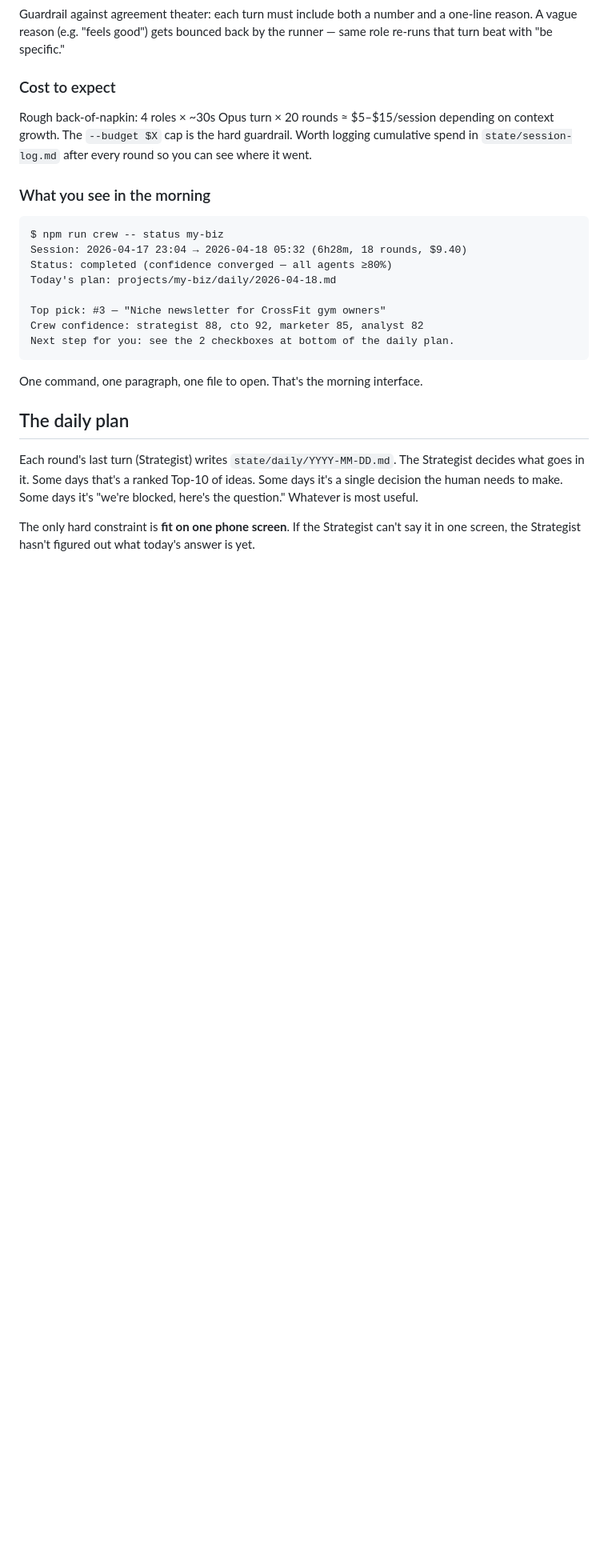
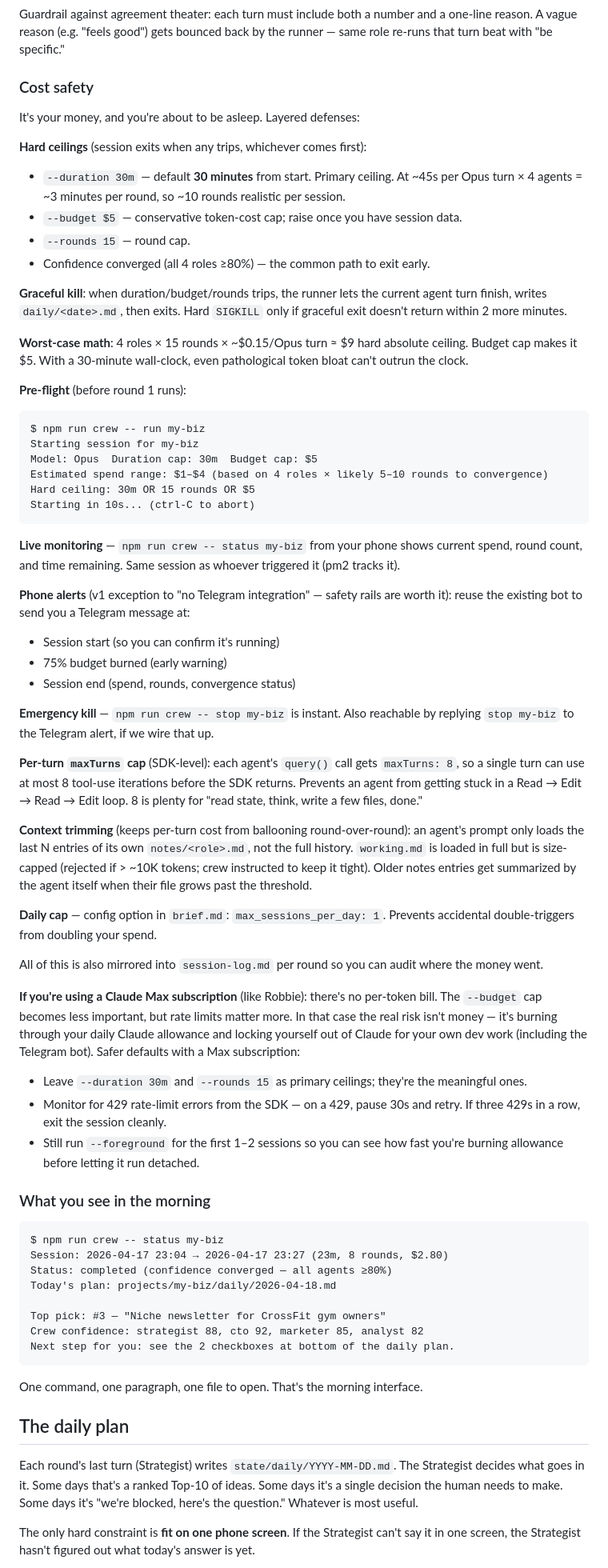
Before and after one commit to ellison-projects/nexo-agent, a Markdown page: _plan/multi-agent-business-builder.md, the part around one of its changes. Shown at 80% size. Drawn GitHub-style; blank space fills up the shorter version.

````diff
--- a/_plan/multi-agent-business-builder.md
+++ b/_plan/multi-agent-business-builder.md
@@ -182,15 +183,57 @@ If both yes → converged, exit. If either no → run another round. Agents aren
 
 Guardrail against agreement theater: each turn must include both a number and a one-line reason. A vague reason (e.g. "feels good") gets bounced back by the runner — same role re-runs that turn beat with "be specific."
 
-### Cost to expect
+### Cost safety
 
-Rough back-of-napkin: 4 roles × ~30s Opus turn × 20 rounds ≈ $5–$15/session depending on context growth. The `--budget $X` cap is the hard guardrail. Worth logging cumulative spend in `state/session-log.md` after every round so you can see where it went.
+It's your money, and you're about to be asleep. Layered defenses:
+
+**Hard ceilings** (session exits when any trips, whichever comes first):
+- `--duration 30m` — default **30 minutes** from start. Primary ceiling. At ~45s per Opus turn × 4 agents = ~3 minutes per round, so ~10 rounds realistic per session.
+- `--budget $5` — conservative token-cost cap; raise once you have session data.
+- `--rounds 15` — round cap.
+- Confidence converged (all 4 roles ≥80%) — the common path to exit early.
+
+**Graceful kill**: when duration/budget/rounds trips, the runner lets the current agent turn finish, writes `daily/<date>.md`, then exits. Hard `SIGKILL` only if graceful exit doesn't return within 2 more minutes.
+
+**Worst-case math**: 4 roles × 15 rounds × ~$0.15/Opus turn ≈ $9 hard absolute ceiling. Budget cap makes it $5. With a 30-minute wall-clock, even pathological token bloat can't outrun the clock.
+
+**Pre-flight** (before round 1 runs):
+```
+$ npm run crew -- run my-biz
+Starting session for my-biz
+Model: Opus  Duration cap: 30m  Budget cap: $5
+Estimated spend range: $1–$4 (based on 4 roles × likely 5–10 rounds to convergence)
+Hard ceiling: 30m OR 15 rounds OR $5
+Starting in 10s... (ctrl-C to abort)
+```
+
+**Live monitoring** — `npm run crew -- status my-biz` from your phone shows current spend, round count, and time remaining. Same session as whoever triggered it (pm2 tracks it).
+
+**Phone alerts** (v1 exception to "no Telegram integration" — safety rails are worth it): reuse the existing bot to send you a Telegram message at:
+- Session start (so you can confirm it's running)
+- 75% budget burned (early warning)
+- Session end (spend, rounds, convergence status)
+
+**Emergency kill** — `npm run crew -- stop my-biz` is instant. Also reachable by replying `stop my-biz` to the Telegram alert, if we wire that up.
+
+**Per-turn `maxTurns` cap** (SDK-level): each agent's `query()` call gets `maxTurns: 8`, so a single turn can use at most 8 tool-use iterations before the SDK returns. Prevents an agent from getting stuck in a Read → Edit → Read → Edit loop. 8 is plenty for "read state, think, write a few files, done."
+
+**Context trimming** (keeps per-turn cost from ballooning round-over-round): an agent's prompt only loads the last N entries of its own `notes/<role>.md`, not the full history. `working.md` is loaded in full but is size-capped (rejected if > ~10K tokens; crew instructed to keep it tight). Older notes entries get summarized by the agent itself when their file grows past the threshold.
+
+**Daily cap** — config option in `brief.md`: `max_sessions_per_day: 1`. Prevents accidental double-triggers from doubling your spend.
+
+All of this is also mirrored into `session-log.md` per round so you can audit where the money went.
+
+**If you're using a Claude Max subscription** (like Robbie): there's no per-token bill. The `--budget` cap becomes less important, but rate limits matter more. In that case the real risk isn't money — it's burning through your daily Claude allowance and locking yourself out of Claude for your own dev work (including the Telegram bot). Safer defaults with a Max subscription:
+- Leave `--duration 30m` and `--rounds 15` as primary ceilings; they're the meaningful ones.
+- Monitor for 429 rate-limit errors from the SDK — on a 429, pause 30s and retry. If three 429s in a row, exit the session cleanly.
+- Still run `--foreground` for the first 1–2 sessions so you can see how fast you're burning allowance before letting it run detached.
 
 ### What you see in the morning
 
 ```
 $ npm run crew -- status my-biz
-Session: 2026-04-17 23:04 → 2026-04-18 05:32 (6h28m, 18 rounds, $9.40)
+Session: 2026-04-17 23:04 → 2026-04-17 23:27 (23m, 8 rounds, $2.80)
 Status: completed (confidence converged — all agents ≥80%)
 Today's plan: projects/my-biz/daily/2026-04-18.md
 
````
Also changed, not shown: other parts of _plan/multi-agent-business-builder.md (+16 -14 lines).
